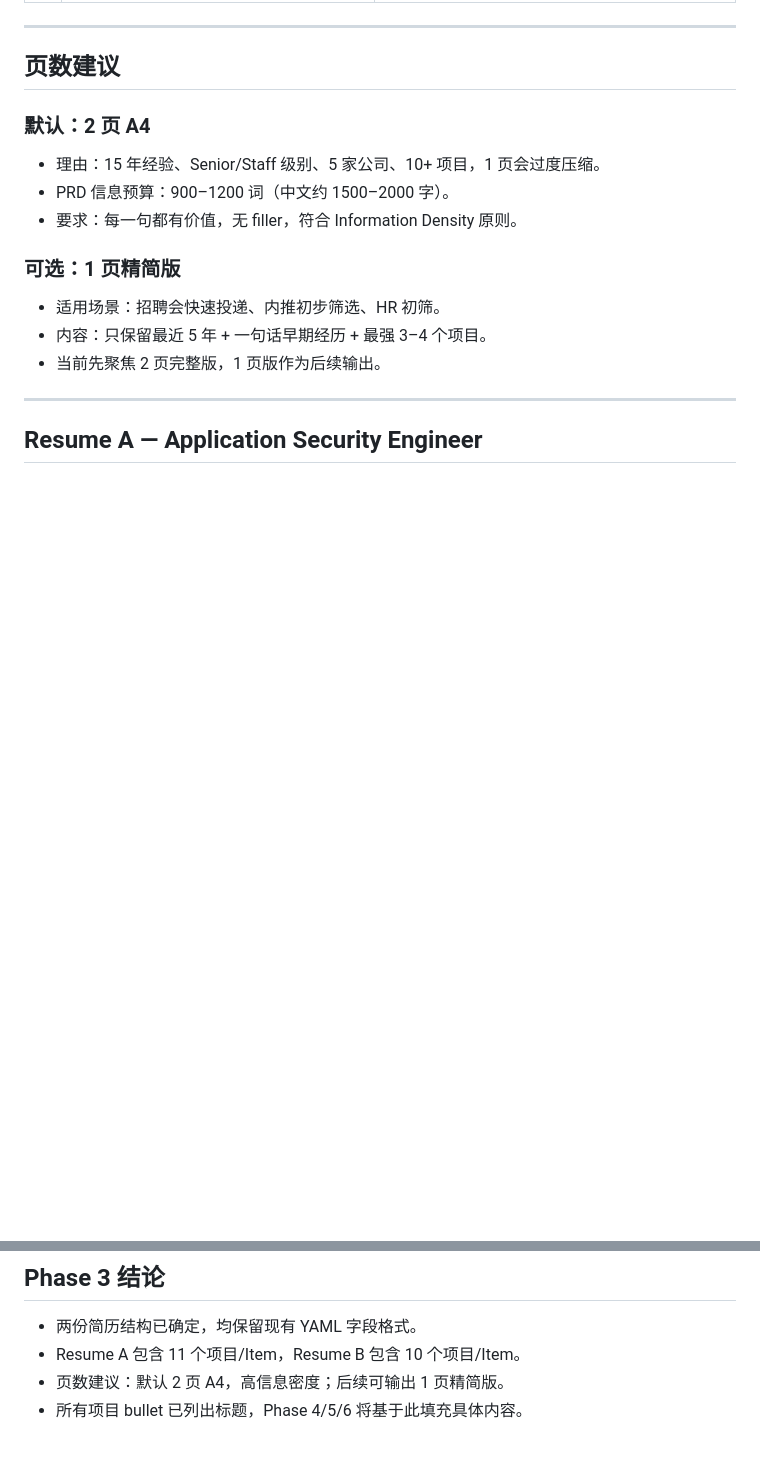
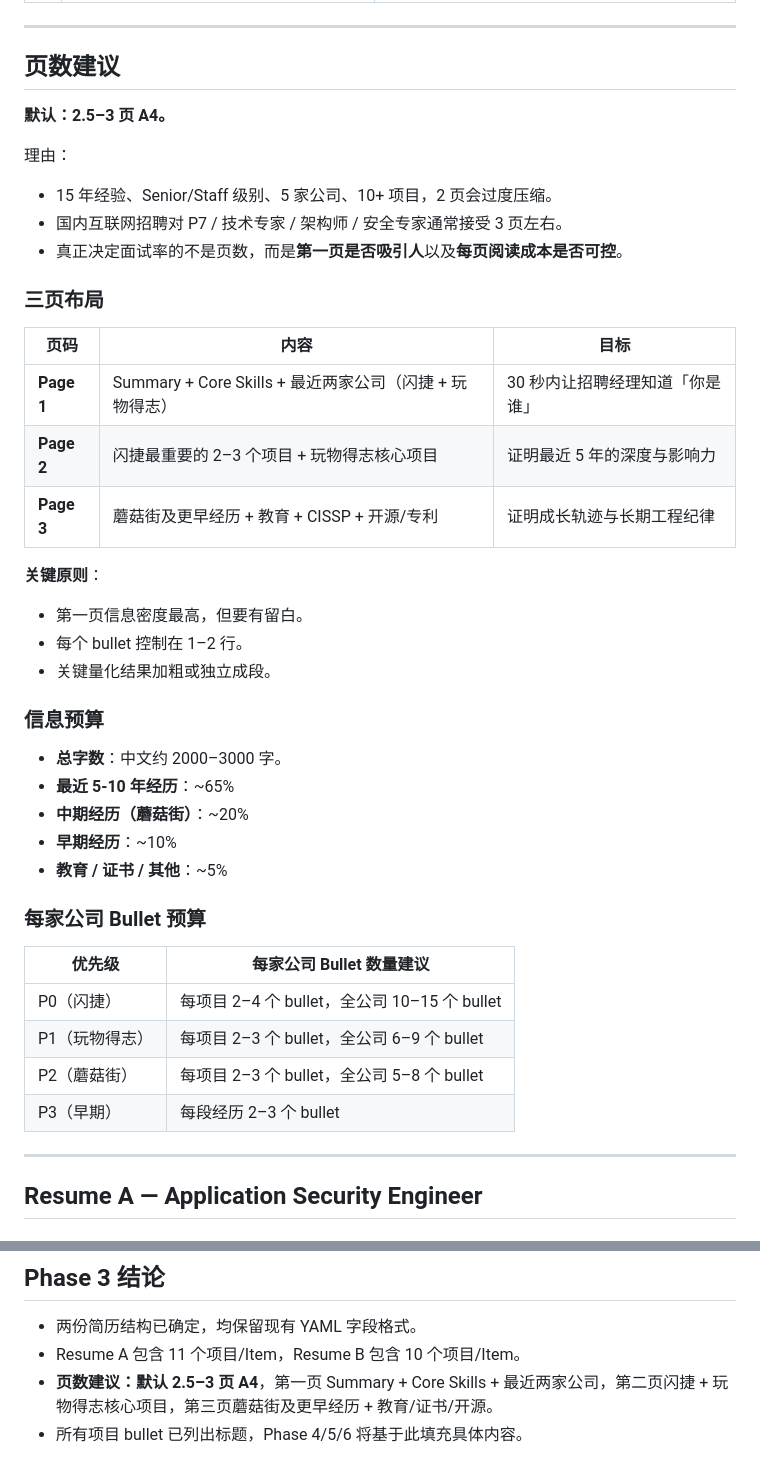
Before and after one commit to kumustone/resume, a Markdown page: review/phase-3-outline.md, 2 parts joined by grey strips. Rendered like a GitHub page; blank space fills up the shorter version.

```diff
--- a/review/phase-3-outline.md
+++ b/review/phase-3-outline.md
@@ -14,17 +14,42 @@
 
 ## 页数建议
 
-### 默认：2 页 A4
+**默认：2.5–3 页 A4。**
 
-- 理由：15 年经验、Senior/Staff 级别、5 家公司、10+ 项目，1 页会过度压缩。
-- PRD 信息预算：900–1200 词（中文约 1500–2000 字）。
-- 要求：每一句都有价值，无 filler，符合 Information Density 原则。
+理由：
+- 15 年经验、Senior/Staff 级别、5 家公司、10+ 项目，2 页会过度压缩。
+- 国内互联网招聘对 P7 / 技术专家 / 架构师 / 安全专家通常接受 3 页左右。
+- 真正决定面试率的不是页数，而是**第一页是否吸引人**以及**每页阅读成本是否可控**。
 
-### 可选：1 页精简版
+### 三页布局
 
-- 适用场景：招聘会快速投递、内推初步筛选、HR 初筛。
-- 内容：只保留最近 5 年 + 一句话早期经历 + 最强 3–4 个项目。
-- 当前先聚焦 2 页完整版，1 页版作为后续输出。
+| 页码 | 内容 | 目标 |
+|------|------|------|
+| **Page 1** | Summary + Core Skills + 最近两家公司（闪捷 + 玩物得志） | 30 秒内让招聘经理知道「你是谁」 |
+| **Page 2** | 闪捷最重要的 2–3 个项目 + 玩物得志核心项目 | 证明最近 5 年的深度与影响力 |
+| **Page 3** | 蘑菇街及更早经历 + 教育 + CISSP + 开源/专利 | 证明成长轨迹与长期工程纪律 |
+
+**关键原则**：
+- 第一页信息密度最高，但要有留白。
+- 每个 bullet 控制在 1–2 行。
+- 关键量化结果加粗或独立成段。
+
+### 信息预算
+
+- **总字数**：中文约 2000–3000 字。
+- **最近 5-10 年经历**：~65%
+- **中期经历（蘑菇街）**：~20%
+- **早期经历**：~10%
+- **教育 / 证书 / 其他**：~5%
+
+### 每家公司 Bullet 预算
+
+| 优先级 | 每家公司 Bullet 数量建议 |
+|--------|------------------------|
+| P0（闪捷） | 每项目 2–4 个 bullet，全公司 10–15 个 bullet |
+| P1（玩物得志） | 每项目 2–3 个 bullet，全公司 6–9 个 bullet |
+| P2（蘑菇街） | 每项目 2–3 个 bullet，全公司 5–8 个 bullet |
+| P3（早期） | 每段经历 2–3 个 bullet |
 
 ---
 
@@ -302,5 +327,5 @@ education:
 
 - 两份简历结构已确定，均保留现有 YAML 字段格式。
 - Resume A 包含 11 个项目/Item，Resume B 包含 10 个项目/Item。
-- 页数建议：默认 2 页 A4，高信息密度；后续可输出 1 页精简版。
+- **页数建议：默认 2.5–3 页 A4**，第一页 Summary + Core Skills + 最近两家公司，第二页闪捷 + 玩物得志核心项目，第三页蘑菇街及更早经历 + 教育/证书/开源。
 - 所有项目 bullet 已列出标题，Phase 4/5/6 将基于此填充具体内容。
```
Also changed, not shown: PRD.md (+36 -11 lines).
